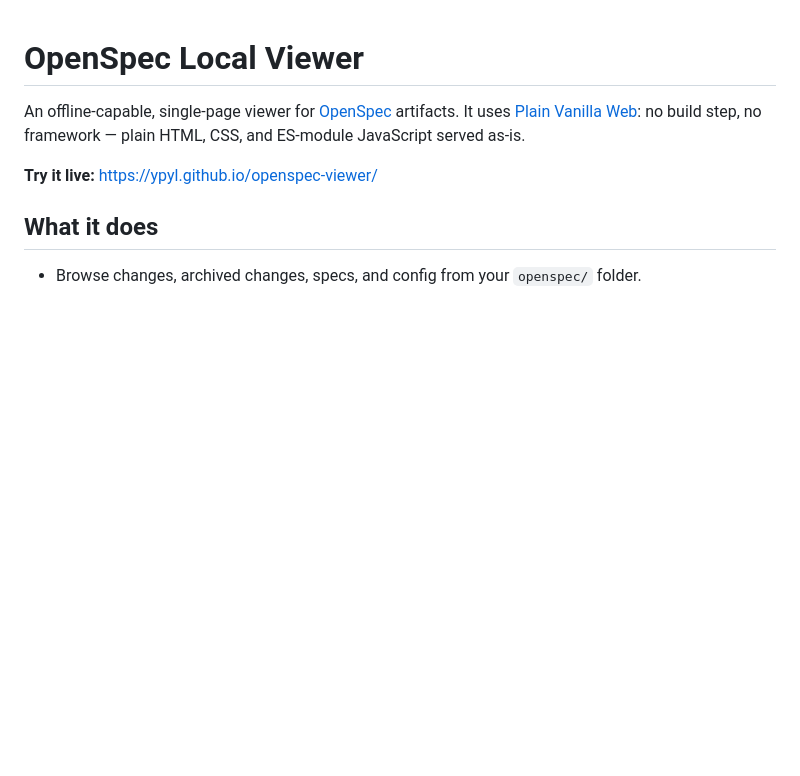
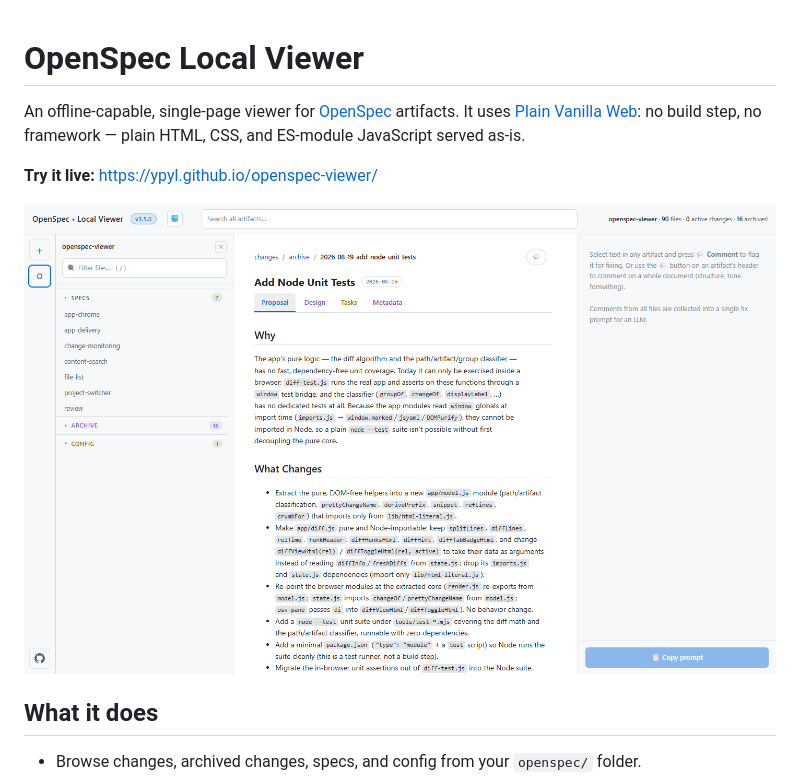
Before and after one commit to ypyl/openspec-viewer, a Markdown page: README.md, the part around the change. Drawn GitHub-style; pictures changed too: screenshot.png (added); blank space fills up the shorter version.

```diff
--- a/README.md
+++ b/README.md
@@ -5,6 +5,8 @@ artifacts. It uses [Plain Vanilla Web](https://plainvanillaweb.com): no build
 step, no framework — plain HTML, CSS, and ES-module JavaScript served as-is.
 
 **Try it live:** https://ypyl.github.io/openspec-viewer/
+
+![OpenSpec Local Viewer browsing the repo's own openspec folder](screenshot.png)
 
 ## What it does
 
```
Also changed, not shown: AGENTS.md (+71 -0 lines).
